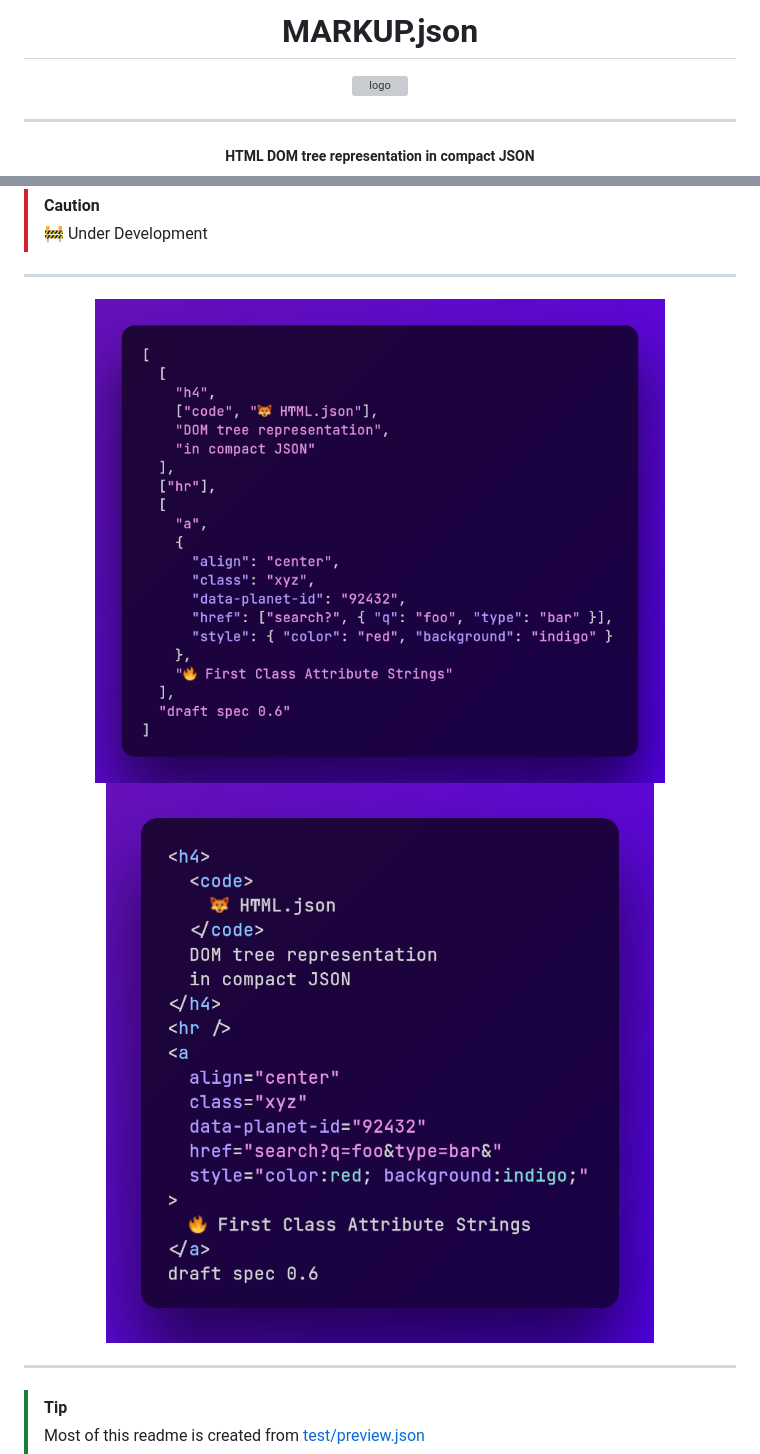
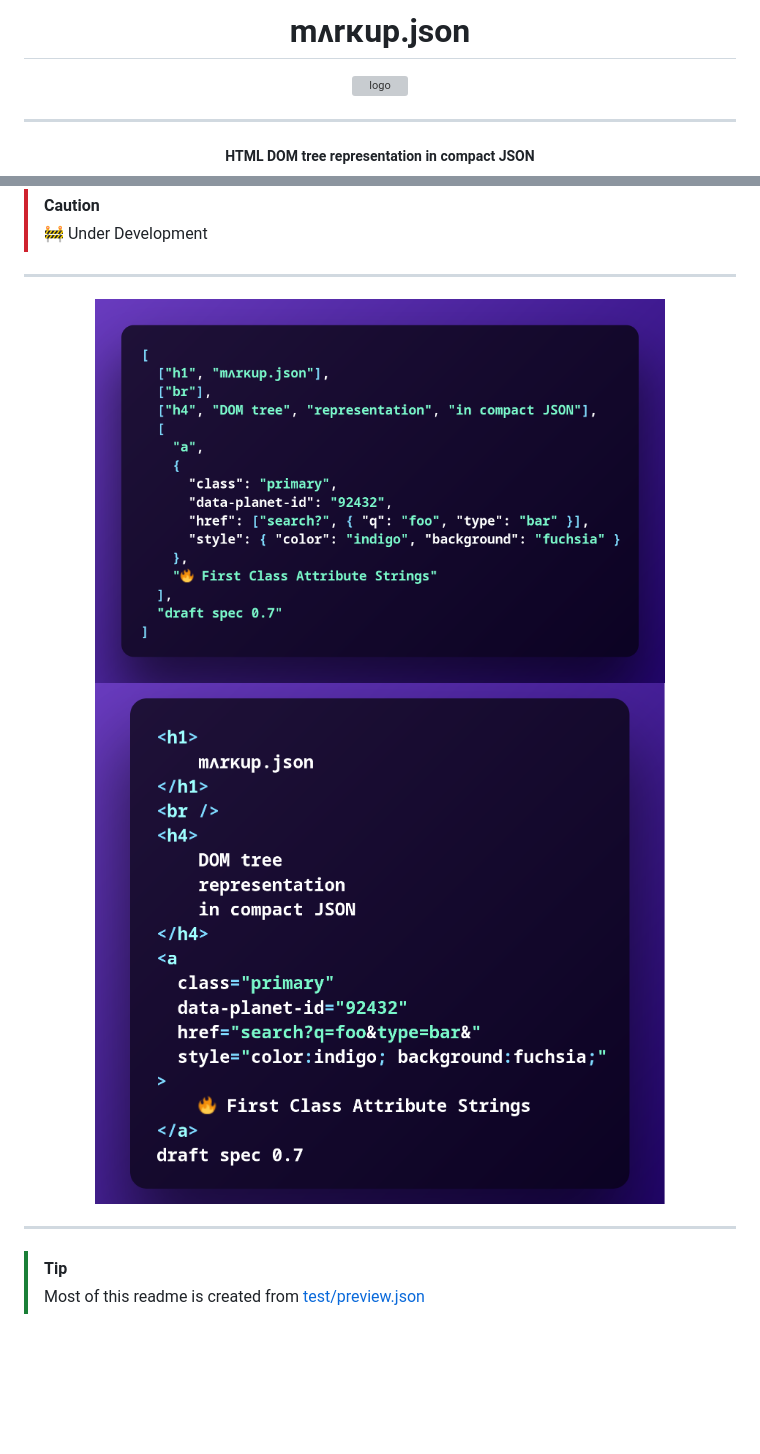
Before and after one commit to metaory/markup.json, a Markdown page: README.md, 2 parts joined by grey strips. Drawn GitHub-style; pictures changed too: .github/assets/preview-html.png, .github/assets/preview-json.png; blank space fills up the shorter version; grey boxes are pictures that could not be loaded.

```diff
--- a/README.md
+++ b/README.md
@@ -1,6 +1,6 @@
 <div align="center">
 	<h1>
-		MARKUP.json
+		mʌrκup.json
 	</h1>
   <img alt="logo" src="https://raw.githubusercontent.com/metaory/markup.json/master/.github/assets/markup.svg" width="200px">
 	<hr />
```
Also changed, not shown: other parts of README.md (+19 -21 lines), .github/assets/preview-social.png, 2 other files.
